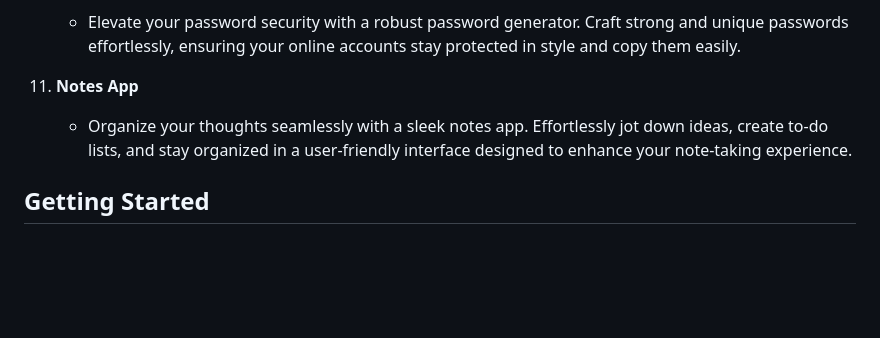
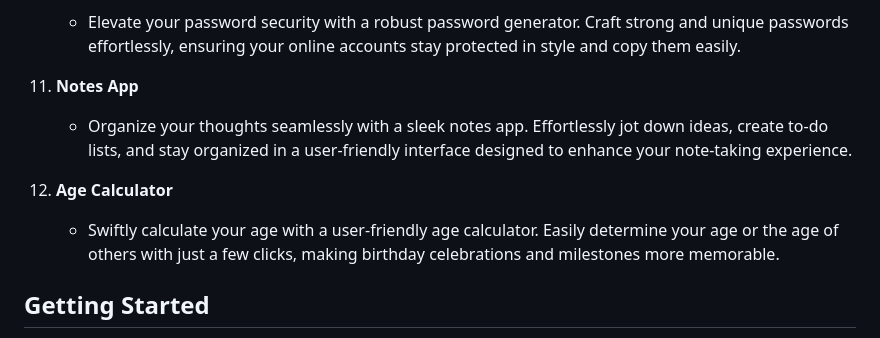
Before and after one commit to aarshitaacharya/littleLlamaLab, a Markdown page: README.md, the part around the change. Rendered like a GitHub page; blank space fills up the shorter version.

Commit message:
added 12th project

```diff
--- a/README.md
+++ b/README.md
@@ -37,8 +37,11 @@ This repository is a collection of small-scale projects designed for exploration
 10. **Password Generator**
     - Elevate your password security with a robust password generator. Craft strong and unique passwords effortlessly, ensuring your online accounts stay protected in style and copy them easily.
 
-12. **Notes App**
+11. **Notes App**
     - Organize your thoughts seamlessly with a sleek notes app. Effortlessly jot down ideas, create to-do lists, and stay organized in a user-friendly interface designed to enhance your note-taking experience.
+
+12. **Age Calculator**
+    - Swiftly calculate your age with a user-friendly age calculator. Easily determine your age or the age of others with just a few clicks, making birthday celebrations and milestones more memorable.
 
 ## Getting Started
 
```
